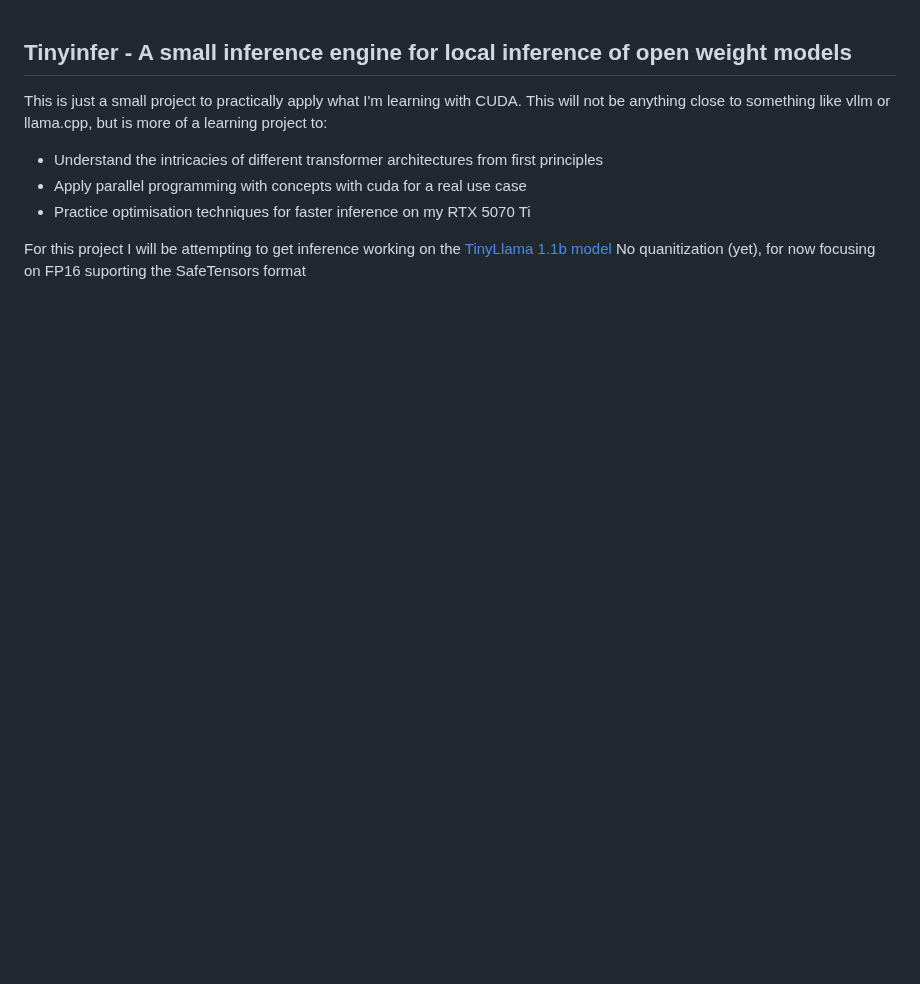
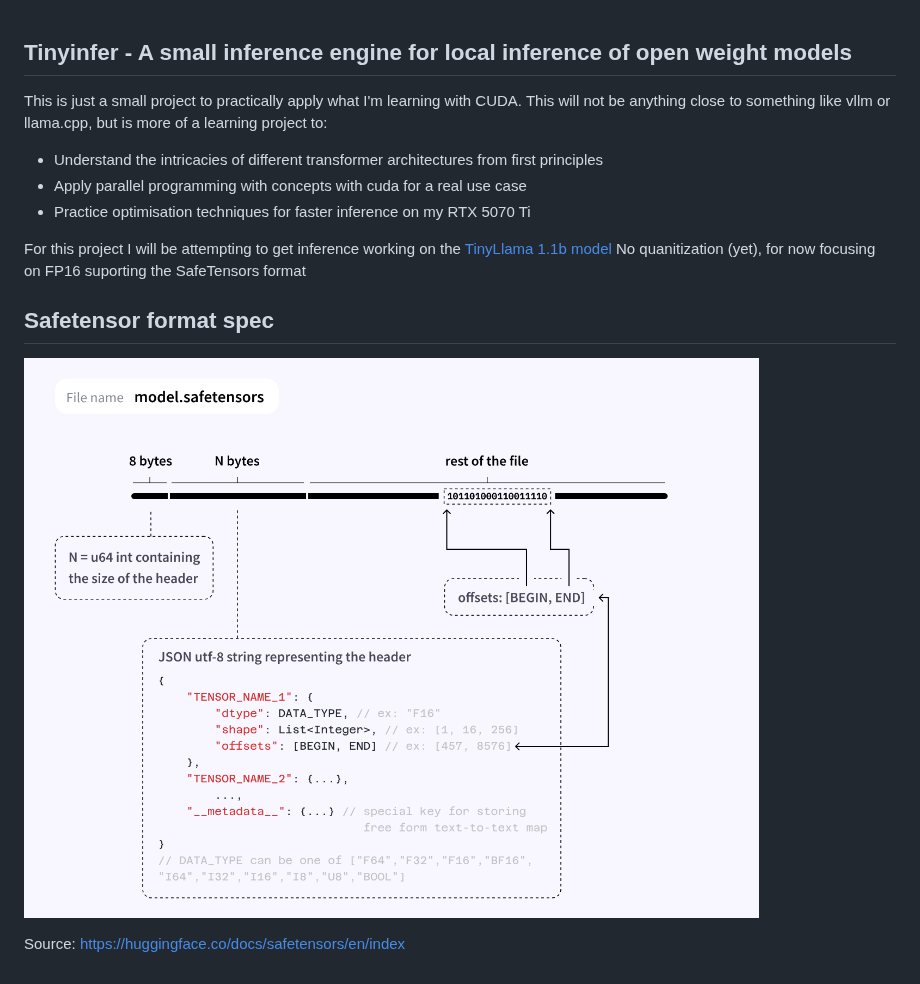
Before and after one commit to wahbzx/tinyinfer, a Markdown page: README.md, the part around the change. GitHub-like rendering; pictures changed too: image.png (added); blank space fills up the shorter version.

```diff
--- a/README.md
+++ b/README.md
@@ -8,3 +8,10 @@ This will not be anything close to something like vllm or llama.cpp, but is more
 
 For this project I will be attempting to get inference working on the [TinyLlama 1.1b model](https://github.com/jzhang38/tinyllama)
 No quanitization (yet), for now focusing on FP16 suporting the SafeTensors format
+
+
+## Safetensor format spec
+
+![alt text](image.png)
+
+Source: https://huggingface.co/docs/safetensors/en/index
```
Also changed, not shown: 3 other files.
